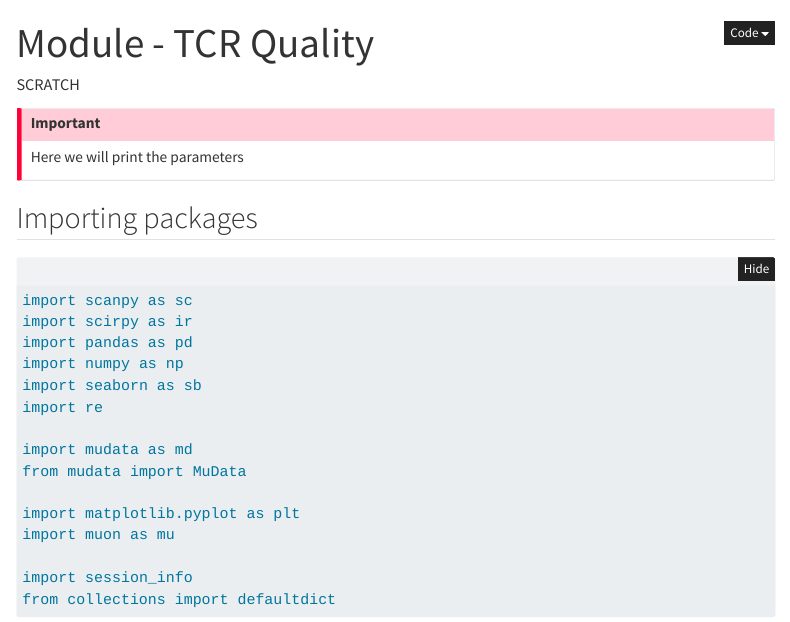
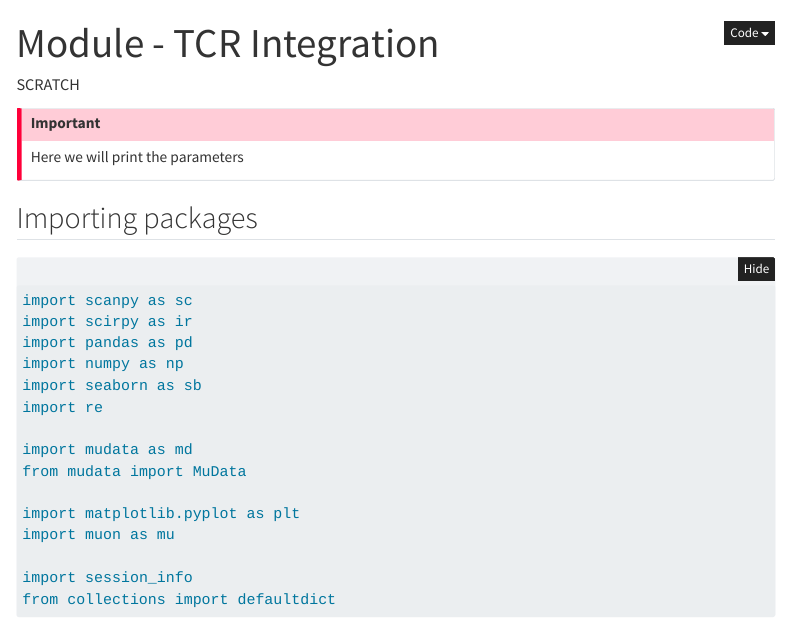
Before and after one commit to dustincys/SCRATCH-TCR, a Quarto document (modules/local/scirpy/integration/notebook_scirpy_integration.qmd): the page in a window 1100 px wide, from its top. Rendered offline with R 4.5, knitr and Pandoc in place of Quarto, with nearby package versions; some code elsewhere in the file could not run offline; menus at the side of the page are left out; long lines of code are wrapped.

Commit message:
Changing title TCR integration

```diff
--- a/modules/local/scirpy/integration/notebook_scirpy_integration.qmd
+++ b/modules/local/scirpy/integration/notebook_scirpy_integration.qmd
@@ -1,5 +1,5 @@
 ---
-title: "Module - TCR Quality"
+title: "Module - TCR Integration"
 author: "SCRATCH"
 execute:
   freeze: auto
```
